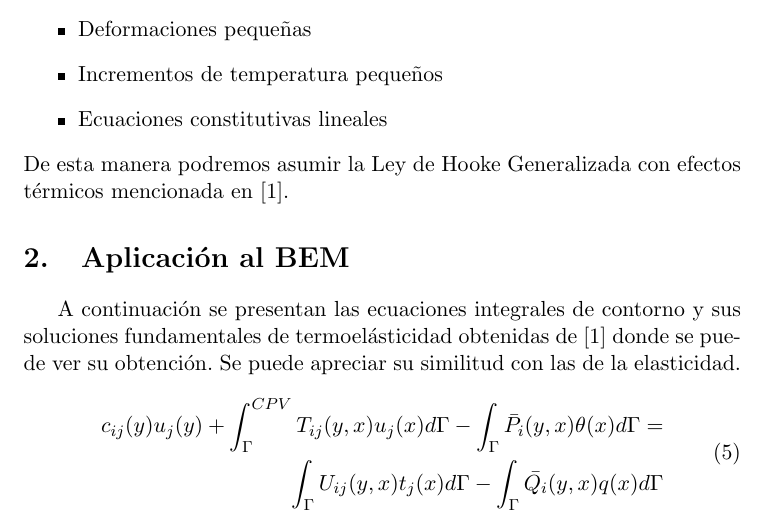
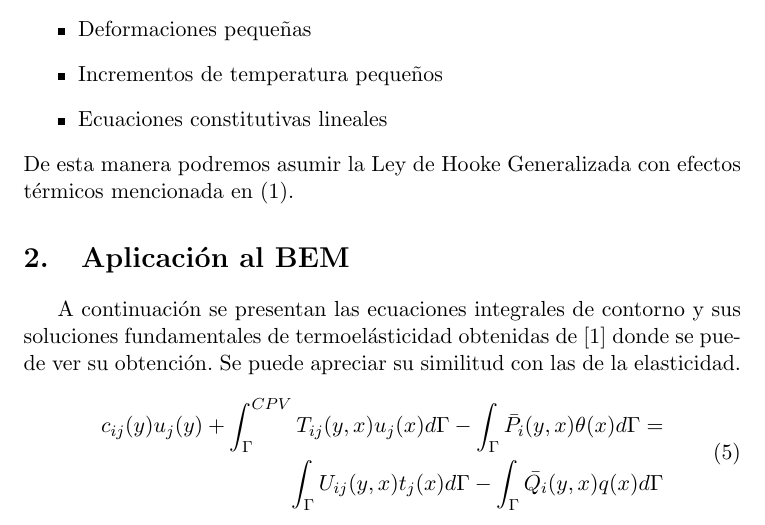
Before and after one commit to vitolera/introduccion-BEM, a LaTeX document (primero.tex): part of page 2 of 3, cut so that both start at the same text. Compiled offline with pdfLaTeX.

Commit message:
arregldo error de cita

```diff
--- a/primero.tex
+++ b/primero.tex
@@ -40,7 +40,7 @@ Para admitir la formulación del problema termoelástico desacoplado es necesari
 \item Incrementos de temperatura pequeños
 \item Ecuaciones constitutivas lineales
 \end{itemize}
-De esta manera podremos asumir la Ley de Hooke Generalizada con efectos térmicos mencionada en [\ref{hookecalor}].
+De esta manera podremos asumir la Ley de Hooke Generalizada con efectos térmicos mencionada en (\ref{hookecalor}).
 \section{Aplicación al BEM}
 A continuación se presentan las ecuaciones integrales de contorno y sus soluciones fundamentales de termoelásticidad obtenidas de \cite{Bal} donde se puede ver su obtención. Se puede apreciar su similitud con las de la elasticidad.
 \begin{equation}
```
Also changed, not shown: primero.pdf.
